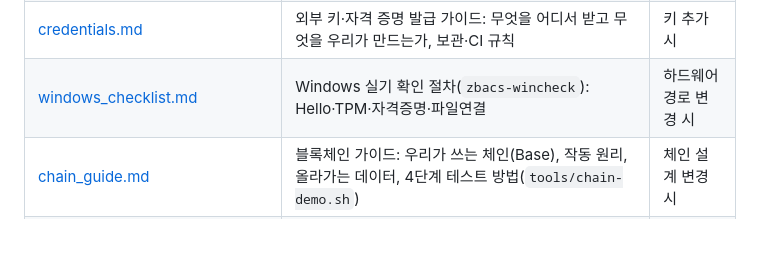
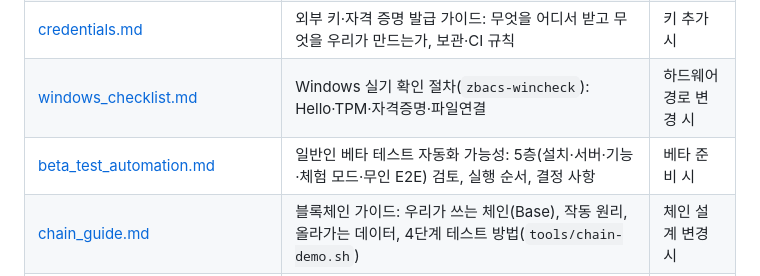
Before and after one commit to MacTechIN/Z-BACS, a Markdown page: docs/README.md, the part around the change. Rendered like a GitHub page; blank space fills up the shorter version.

Commit message:
docs: beta test automation feasibility — five layers, trial mode design, proposed order
Co-Authored-By: Claude Fable 5.1 <noreply@anthropic.com>

```diff
--- a/docs/README.md
+++ b/docs/README.md
@@ -12,6 +12,7 @@
 | [architecture.md](architecture.md) | 시스템 아키텍처, 패키지 구조, 키 계층, 스택 | 설계 변경 시 |
 | [credentials.md](credentials.md) | 외부 키·자격 증명 발급 가이드: 무엇을 어디서 받고 무엇을 우리가 만드는가, 보관·CI 규칙 | 키 추가 시 |
 | [windows_checklist.md](windows_checklist.md) | Windows 실기 확인 절차(`zbacs-wincheck`): Hello·TPM·자격증명·파일연결 | 하드웨어 경로 변경 시 |
+| [beta_test_automation.md](beta_test_automation.md) | 일반인 베타 테스트 자동화 가능성: 5층(설치·서버·기능·체험 모드·무인 E2E) 검토, 실행 순서, 결정 사항 | 베타 준비 시 |
 | [chain_guide.md](chain_guide.md) | 블록체인 가이드: 우리가 쓰는 체인(Base), 작동 원리, 올라가는 데이터, 4단계 테스트 방법(`tools/chain-demo.sh`) | 체인 설계 변경 시 |
 | [threat_model.md](threat_model.md) | 자산·공격자·위협 T01~T20·완화·잔여 위험 | 기능 추가 시 |
 | [specs/container_format.md](specs/container_format.md) | `.zbacs` 컨테이너 포맷 v1 | 포맷 변경 시 |
```
Also changed, not shown: docs/beta_test_automation.md (added, +67 -0 lines), history.md (+27 -0 lines).
